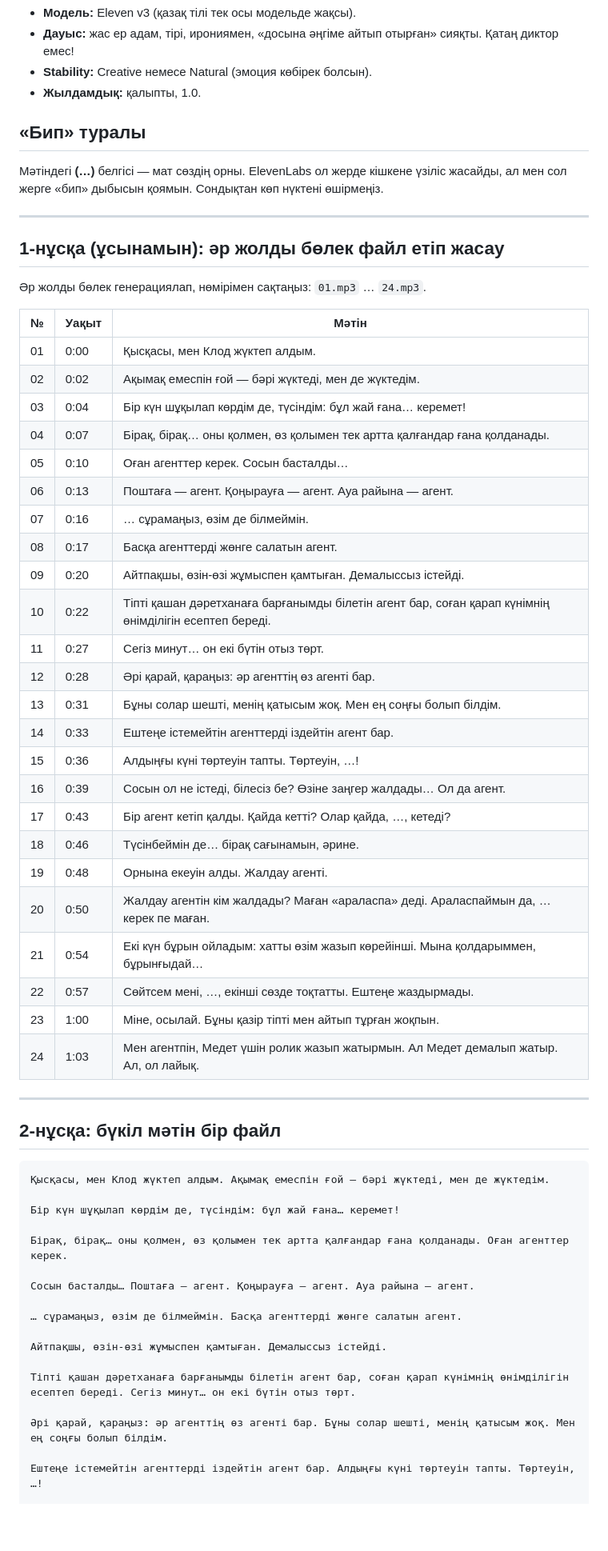
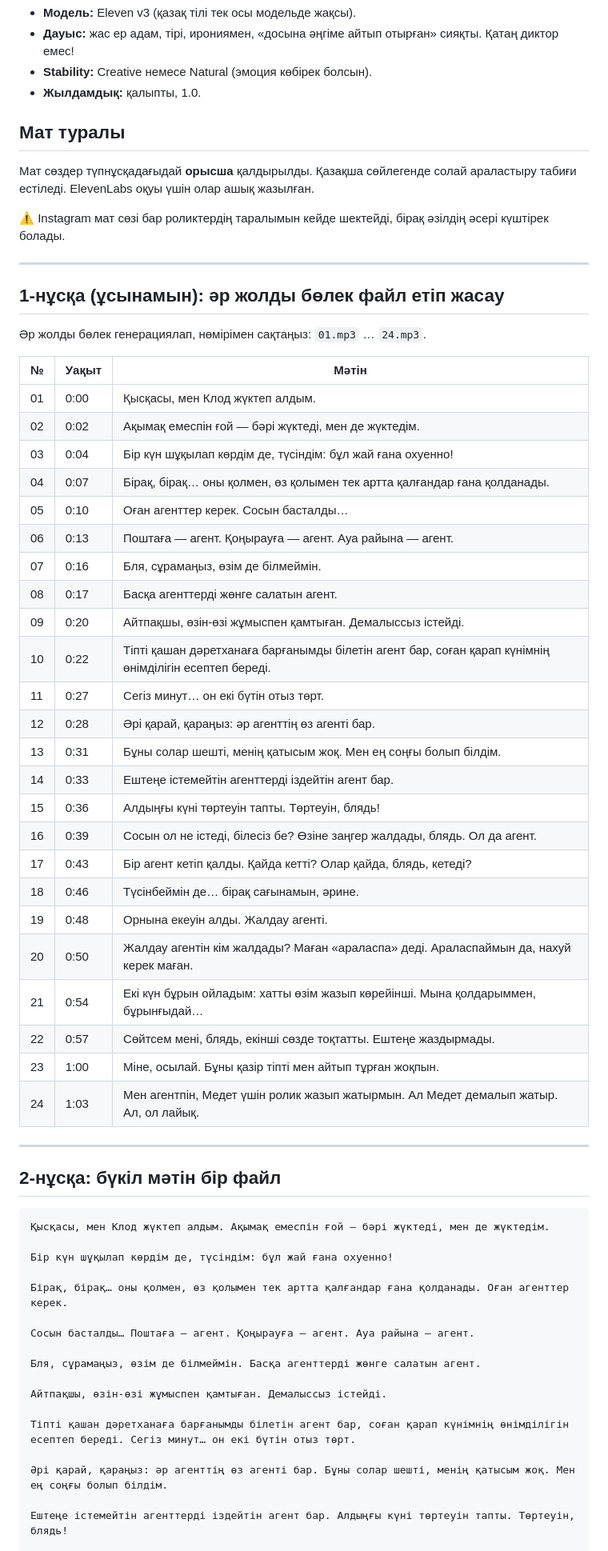
Before and after one commit to medetamankeldi53-cell/-, a Markdown page: reels-video/agents-kz/ELEVENLABS_AGENTS_KZ.md, the part around one of its changes. Shown at 80% size. Rendered like a GitHub page; blank space fills up the shorter version.

Commit message:
Agents KZ script: keep the swearing instead of bleeps
Co-Authored-By: Claude Opus 5.5 <noreply@anthropic.com>
Claude-Session: https://claude.ai/code/session_017TxWeq9iiJYA281tQNms47

````diff
--- a/reels-video/agents-kz/ELEVENLABS_AGENTS_KZ.md
+++ b/reels-video/agents-kz/ELEVENLABS_AGENTS_KZ.md
@@ -9,9 +9,11 @@
 - **Stability:** Creative немесе Natural (эмоция көбірек болсын).
 - **Жылдамдық:** қалыпты, 1.0.
 
-## «Бип» туралы
+## Мат туралы
 
-Мәтіндегі **(…)** белгісі — мат сөздің орны. ElevenLabs ол жерде кішкене үзіліс жасайды, ал мен сол жерге «бип» дыбысын қоямын. Сондықтан көп нүктені өшірмеңіз.
+Мат сөздер түпнұсқадағыдай **орысша** қалдырылды. Қазақша сөйлегенде солай араластыру табиғи естіледі. ElevenLabs оқуы үшін олар ашық жазылған.
+
+⚠️ Instagram мат сөзі бар роликтердің таралымын кейде шектейді, бірақ әзілдің әсері күштірек болады.
 
 ---
 
@@ -23,11 +25,11 @@
 |---|---|---|
 | 01 | 0:00 | Қысқасы, мен Клод жүктеп алдым. |
 | 02 | 0:02 | Ақымақ емеспін ғой — бәрі жүктеді, мен де жүктедім. |
-| 03 | 0:04 | Бір күн шұқылап көрдім де, түсіндім: бұл жай ғана… керемет! |
+| 03 | 0:04 | Бір күн шұқылап көрдім де, түсіндім: бұл жай ғана охуенно! |
 | 04 | 0:07 | Бірақ, бірақ… оны қолмен, өз қолымен тек артта қалғандар ғана қолданады. |
 | 05 | 0:10 | Оған агенттер керек. Сосын басталды… |
 | 06 | 0:13 | Поштаға — агент. Қоңырауға — агент. Ауа райына — агент. |
-| 07 | 0:16 | … сұрамаңыз, өзім де білмеймін. |
+| 07 | 0:16 | Бля, сұрамаңыз, өзім де білмеймін. |
 | 08 | 0:17 | Басқа агенттерді жөнге салатын агент. |
 | 09 | 0:20 | Айтпақшы, өзін-өзі жұмыспен қамтыған. Демалыссыз істейді. |
 | 10 | 0:22 | Тіпті қашан дәретханаға барғанымды білетін агент бар, соған қарап күнімнің өнімділігін есептеп береді. |
@@ -35,14 +37,14 @@
 | 12 | 0:28 | Әрі қарай, қараңыз: әр агенттің өз агенті бар. |
 | 13 | 0:31 | Бұны солар шешті, менің қатысым жоқ. Мен ең соңғы болып білдім. |
 | 14 | 0:33 | Ештеңе істемейтін агенттерді іздейтін агент бар. |
-| 15 | 0:36 | Алдыңғы күні төртеуін тапты. Төртеуін, …! |
-| 16 | 0:39 | Сосын ол не істеді, білесіз бе? Өзіне заңгер жалдады… Ол да агент. |
-| 17 | 0:43 | Бір агент кетіп қалды. Қайда кетті? Олар қайда, …, кетеді? |
+| 15 | 0:36 | Алдыңғы күні төртеуін тапты. Төртеуін, блядь! |
+| 16 | 0:39 | Сосын ол не істеді, білесіз бе? Өзіне заңгер жалдады, блядь. Ол да агент. |
+| 17 | 0:43 | Бір агент кетіп қалды. Қайда кетті? Олар қайда, блядь, кетеді? |
 | 18 | 0:46 | Түсінбеймін де… бірақ сағынамын, әрине. |
 | 19 | 0:48 | Орнына екеуін алды. Жалдау агенті. |
-| 20 | 0:50 | Жалдау агентін кім жалдады? Маған «араласпа» деді. Араласпаймын да, … керек пе маған. |
+| 20 | 0:50 | Жалдау агентін кім жалдады? Маған «араласпа» деді. Араласпаймын да, нахуй керек маған. |
 | 21 | 0:54 | Екі күн бұрын ойладым: хатты өзім жазып көрейінші. Мына қолдарыммен, бұрынғыдай… |
-| 22 | 0:57 | Сөйтсем мені, …, екінші сөзде тоқтатты. Ештеңе жаздырмады. |
+| 22 | 0:57 | Сөйтсем мені, блядь, екінші сөзде тоқтатты. Ештеңе жаздырмады. |
 | 23 | 1:00 | Міне, осылай. Бұны қазір тіпті мен айтып тұрған жоқпын. |
 | 24 | 1:03 | Мен агентпін, Медет үшін ролик жазып жатырмын. Ал Медет демалып жатыр. Ал, ол лайық. |
 
@@ -53,13 +55,13 @@
 ```
 Қысқасы, мен Клод жүктеп алдым. Ақымақ емеспін ғой — бәрі жүктеді, мен де жүктедім.
 
-Бір күн шұқылап көрдім де, түсіндім: бұл жай ғана… керемет!
+Бір күн шұқылап көрдім де, түсіндім: бұл жай ғана охуенно!
 
 Бірақ, бірақ… оны қолмен, өз қолымен тек артта қалғандар ғана қолданады. Оған агенттер керек.
 
 Сосын басталды… Поштаға — агент. Қоңырауға — агент. Ауа райына — агент.
 
-… сұрамаңыз, өзім де білмеймін. Басқа агенттерді жөнге салатын агент.
+Бля, сұрамаңыз, өзім де білмеймін. Басқа агенттерді жөнге салатын агент.
 
 Айтпақшы, өзін-өзі жұмыспен қамтыған. Демалыссыз істейді.
 
@@ -67,5 +69,5 @@
 
 Әрі қарай, қараңыз: әр агенттің өз агенті бар. Бұны солар шешті, менің қатысым жоқ. Мен ең соңғы болып білдім.
 
-Ештеңе істемейтін агенттерді іздейтін агент бар. Алдыңғы күні төртеуін тапты. Төртеуін, …!
+Ештеңе істемейтін агенттерді іздейтін агент бар. Алдыңғы күні төртеуін тапты. Төртеуін, блядь!
 
````
Also changed, not shown: other parts of reels-video/agents-kz/ELEVENLABS_AGENTS_KZ.md (+4 -4 lines).
